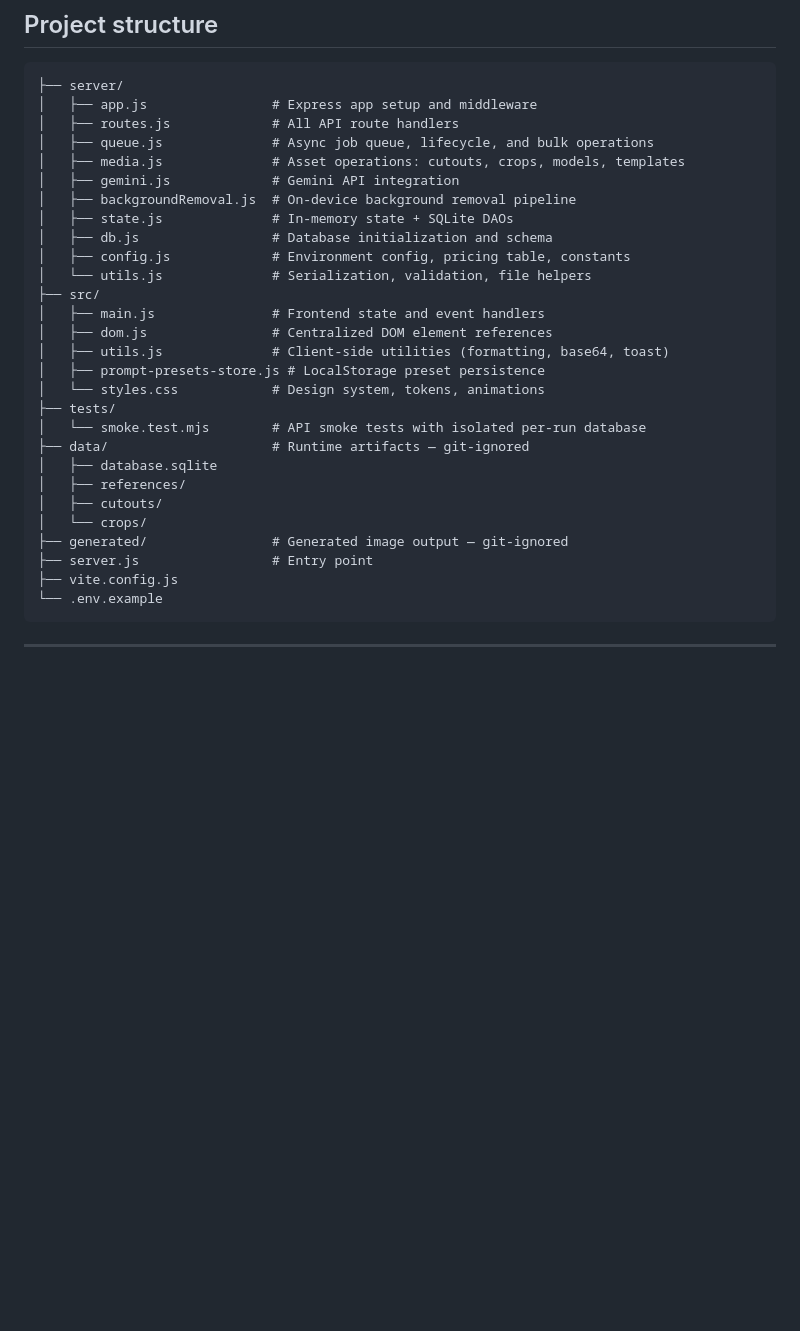
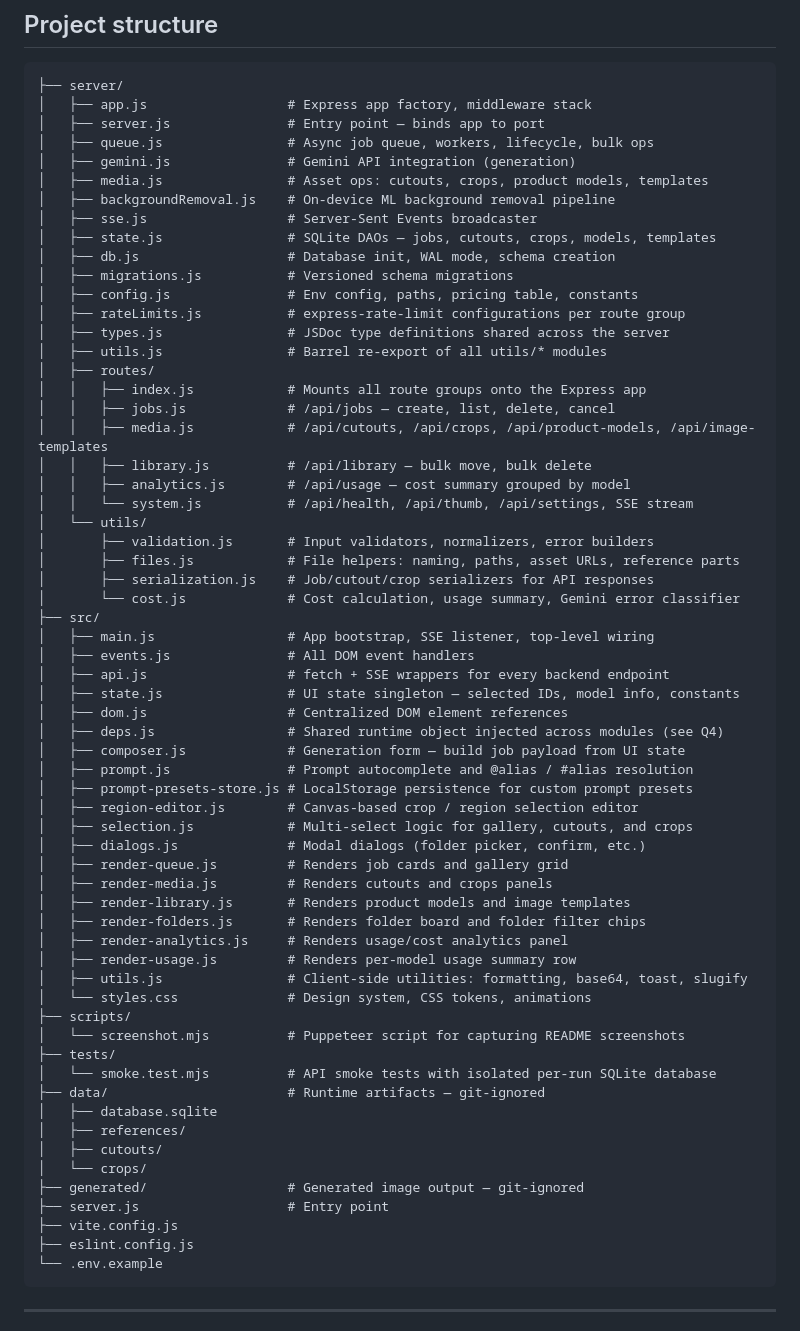
Before and after one commit to vitormendes4072/NanoBananaStudio, a Markdown page: README.md, the part around the change. Rendered like a GitHub page; blank space fills up the shorter version.

Commit message:
docs: update project structure in README to match actual codebase

````diff
--- a/README.md
+++ b/README.md
@@ -162,32 +162,66 @@ Open **http://localhost:3000**.
 
 ```
 ├── server/
-│   ├── app.js                # Express app setup and middleware
-│   ├── routes.js             # All API route handlers
-│   ├── queue.js              # Async job queue, lifecycle, and bulk operations
-│   ├── media.js              # Asset operations: cutouts, crops, models, templates
-│   ├── gemini.js             # Gemini API integration
-│   ├── backgroundRemoval.js  # On-device background removal pipeline
-│   ├── state.js              # In-memory state + SQLite DAOs
-│   ├── db.js                 # Database initialization and schema
-│   ├── config.js             # Environment config, pricing table, constants
-│   └── utils.js              # Serialization, validation, file helpers
+│   ├── app.js                  # Express app factory, middleware stack
+│   ├── server.js               # Entry point — binds app to port
+│   ├── queue.js                # Async job queue, workers, lifecycle, bulk ops
+│   ├── gemini.js               # Gemini API integration (generation)
+│   ├── media.js                # Asset ops: cutouts, crops, product models, templates
+│   ├── backgroundRemoval.js    # On-device ML background removal pipeline
+│   ├── sse.js                  # Server-Sent Events broadcaster
+│   ├── state.js                # SQLite DAOs — jobs, cutouts, crops, models, templates
+│   ├── db.js                   # Database init, WAL mode, schema creation
+│   ├── migrations.js           # Versioned schema migrations
+│   ├── config.js               # Env config, paths, pricing table, constants
+│   ├── rateLimits.js           # express-rate-limit configurations per route group
+│   ├── types.js                # JSDoc type definitions shared across the server
+│   ├── utils.js                # Barrel re-export of all utils/* modules
+│   ├── routes/
+│   │   ├── index.js            # Mounts all route groups onto the Express app
+│   │   ├── jobs.js             # /api/jobs — create, list, delete, cancel
+│   │   ├── media.js            # /api/cutouts, /api/crops, /api/product-models, /api/image-templates
+│   │   ├── library.js          # /api/library — bulk move, bulk delete
+│   │   ├── analytics.js        # /api/usage — cost summary grouped by model
+│   │   └── system.js           # /api/health, /api/thumb, /api/settings, SSE stream
+│   └── utils/
+│       ├── validation.js       # Input validators, normalizers, error builders
+│       ├── files.js            # File helpers: naming, paths, asset URLs, reference parts
+│       ├── serialization.js    # Job/cutout/crop serializers for API responses
+│       └── cost.js             # Cost calculation, usage summary, Gemini error classifier
 ├── src/
-│   ├── main.js               # Frontend state and event handlers
-│   ├── dom.js                # Centralized DOM element references
-│   ├── utils.js              # Client-side utilities (formatting, base64, toast)
-│   ├── prompt-presets-store.js # LocalStorage preset persistence
-│   └── styles.css            # Design system, tokens, animations
+│   ├── main.js                 # App bootstrap, SSE listener, top-level wiring
+│   ├── events.js               # All DOM event handlers
+│   ├── api.js                  # fetch + SSE wrappers for every backend endpoint
+│   ├── state.js                # UI state singleton — selected IDs, model info, constants
+│   ├── dom.js                  # Centralized DOM element references
+│   ├── deps.js                 # Shared runtime object injected across modules (see Q4)
+│   ├── composer.js             # Generation form — build job payload from UI state
+│   ├── prompt.js               # Prompt autocomplete and @alias / #alias resolution
+│   ├── prompt-presets-store.js # LocalStorage persistence for custom prompt presets
+│   ├── region-editor.js        # Canvas-based crop / region selection editor
+│   ├── selection.js            # Multi-select logic for gallery, cutouts, and crops
+│   ├── dialogs.js              # Modal dialogs (folder picker, confirm, etc.)
+│   ├── render-queue.js         # Renders job cards and gallery grid
+│   ├── render-media.js         # Renders cutouts and crops panels
+│   ├── render-library.js       # Renders product models and image templates
+│   ├── render-folders.js       # Renders folder board and folder filter chips
+│   ├── render-analytics.js     # Renders usage/cost analytics panel
+│   ├── render-usage.js         # Renders per-model usage summary row
+│   ├── utils.js                # Client-side utilities: formatting, base64, toast, slugify
+│   └── styles.css              # Design system, CSS tokens, animations
+├── scripts/
+│   └── screenshot.mjs          # Puppeteer script for capturing README screenshots
 ├── tests/
-│   └── smoke.test.mjs        # API smoke tests with isolated per-run database
-├── data/                     # Runtime artifacts — git-ignored
+│   └── smoke.test.mjs          # API smoke tests with isolated per-run SQLite database
+├── data/                       # Runtime artifacts — git-ignored
 │   ├── database.sqlite
 │   ├── references/
 │   ├── cutouts/
 │   └── crops/
-├── generated/                # Generated image output — git-ignored
-├── server.js                 # Entry point
+├── generated/                  # Generated image output — git-ignored
+├── server.js                   # Entry point
 ├── vite.config.js
+├── eslint.config.js
 └── .env.example
 ```
 
````
